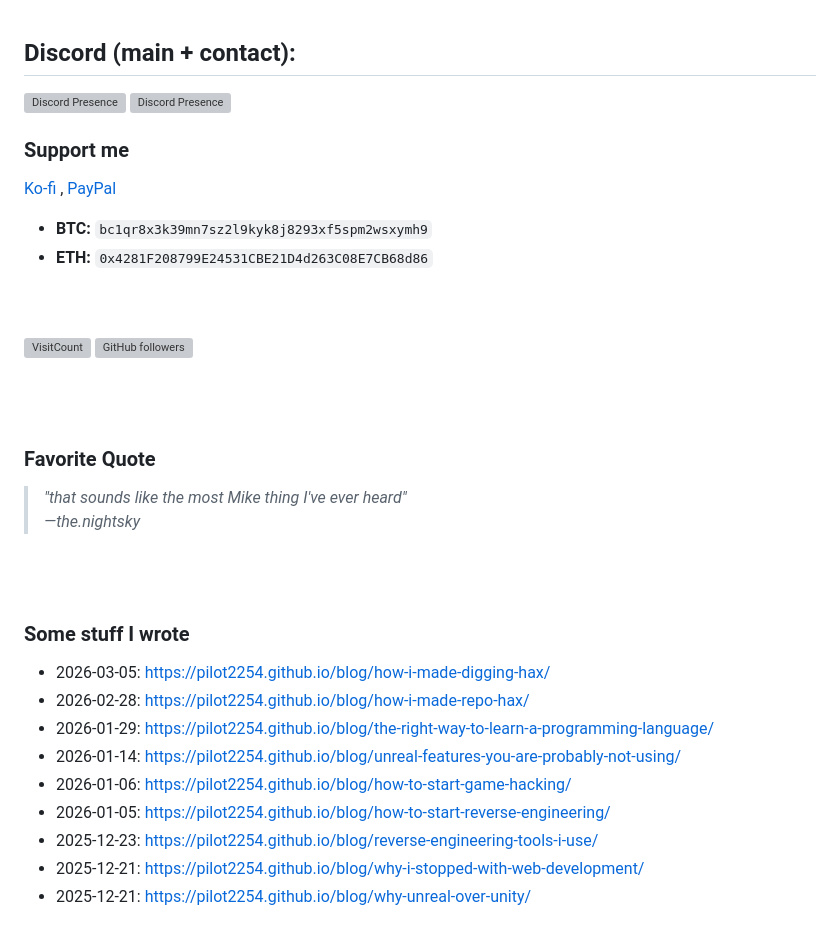
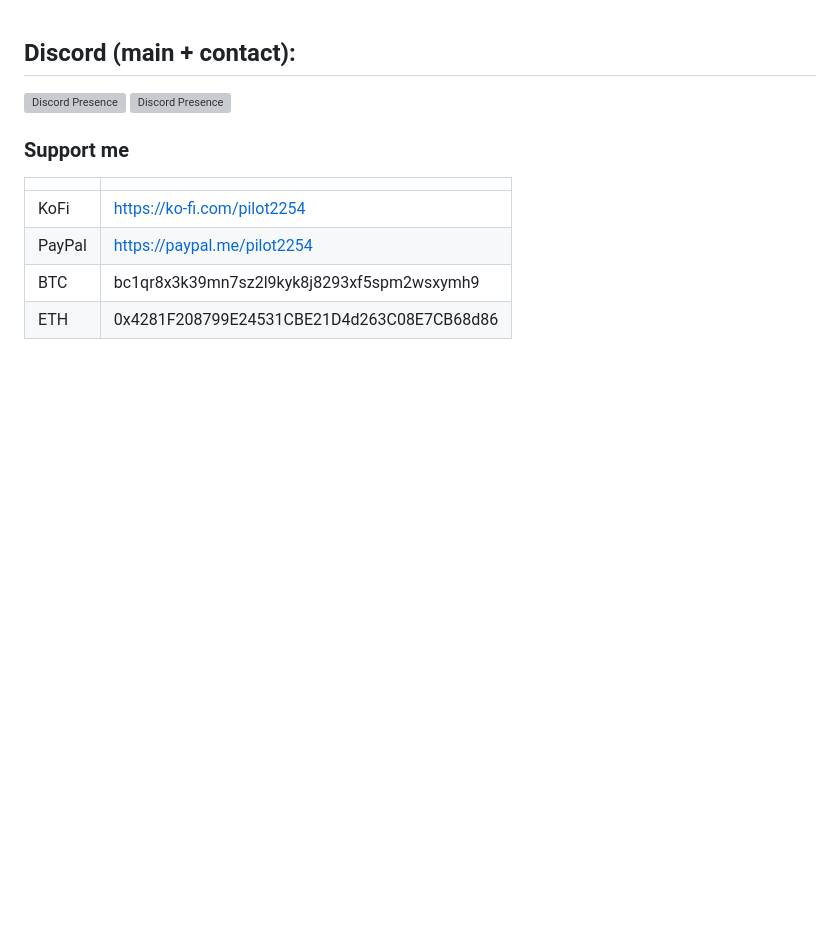
Before and after one commit to pilot2254/pilot2254, a Markdown page: README.md, the part around the change. Rendered like a GitHub page; blank space fills up the shorter version; grey boxes are pictures that could not be loaded.

```diff
--- a/README.md
+++ b/README.md
@@ -54,33 +54,12 @@
   [![Discord Presence](https://lanyard.cnrad.dev/api/171395713064894465?theme=dark&idleMessage=Send%20all%20messages%20to%20this%20account%20please.&borderRadius=10px)](https://discord.com/users/171395713064894465)
 
   ### Support me
-  [Ko-fi](https://ko-fi.com/pilot2254) , [PayPal](https://paypal.me/pilot2254)
-  - **BTC:** `bc1qr8x3k39mn7sz2l9kyk8j8293xf5spm2wsxymh9`
-  - **ETH:** `0x4281F208799E24531CBE21D4d263C08E7CB68d86`
-
-  <br><br>
-  ![VisitCount](https://komarev.com/ghpvc/?username=pilot2254&style=for-the-badge&color=1a1c1f)
-  ![GitHub followers](https://img.shields.io/github/followers/pilot2254?style=for-the-badge&logo=github&logoColor=white&color=1a1c1f)
-
-  <br><br>
-
-  ### Favorite Quote
-  > *"that sounds like the most Mike thing I've ever heard"*<br />
-  > *—the.nightsky*
-
-  <br><br>
-
-  ### Some stuff I wrote
-  - 2026-03-05: https://pilot2254.github.io/blog/how-i-made-digging-hax/
-  - 2026-02-28: https://pilot2254.github.io/blog/how-i-made-repo-hax/
-  - 2026-01-29: https://pilot2254.github.io/blog/the-right-way-to-learn-a-programming-language/
-  - 2026-01-14: https://pilot2254.github.io/blog/unreal-features-you-are-probably-not-using/
-  - 2026-01-06: https://pilot2254.github.io/blog/how-to-start-game-hacking/
-  - 2026-01-05: https://pilot2254.github.io/blog/how-to-start-reverse-engineering/
-  - 2025-12-23: https://pilot2254.github.io/blog/reverse-engineering-tools-i-use/
-  - 2025-12-21: https://pilot2254.github.io/blog/why-i-stopped-with-web-development/
-  - 2025-12-21: https://pilot2254.github.io/blog/why-unreal-over-unity/
-
+  |        |                                                            |
+  | ------ | ---------------------------------------------------------- |
+  | KoFi   | [https://ko-fi.com/pilot2254](https://ko-fi.com/pilot2254) |
+  | PayPal | [https://paypal.me/pilot2254](https://paypal.me/pilot2254) |
+  | BTC    | bc1qr8x3k39mn7sz2l9kyk8j8293xf5spm2wsxymh9                 |
+  | ETH    | 0x4281F208799E24531CBE21D4d263C08E7CB68d86                 |
 <!--
 
   ## My Useless GitHub Stats
```
